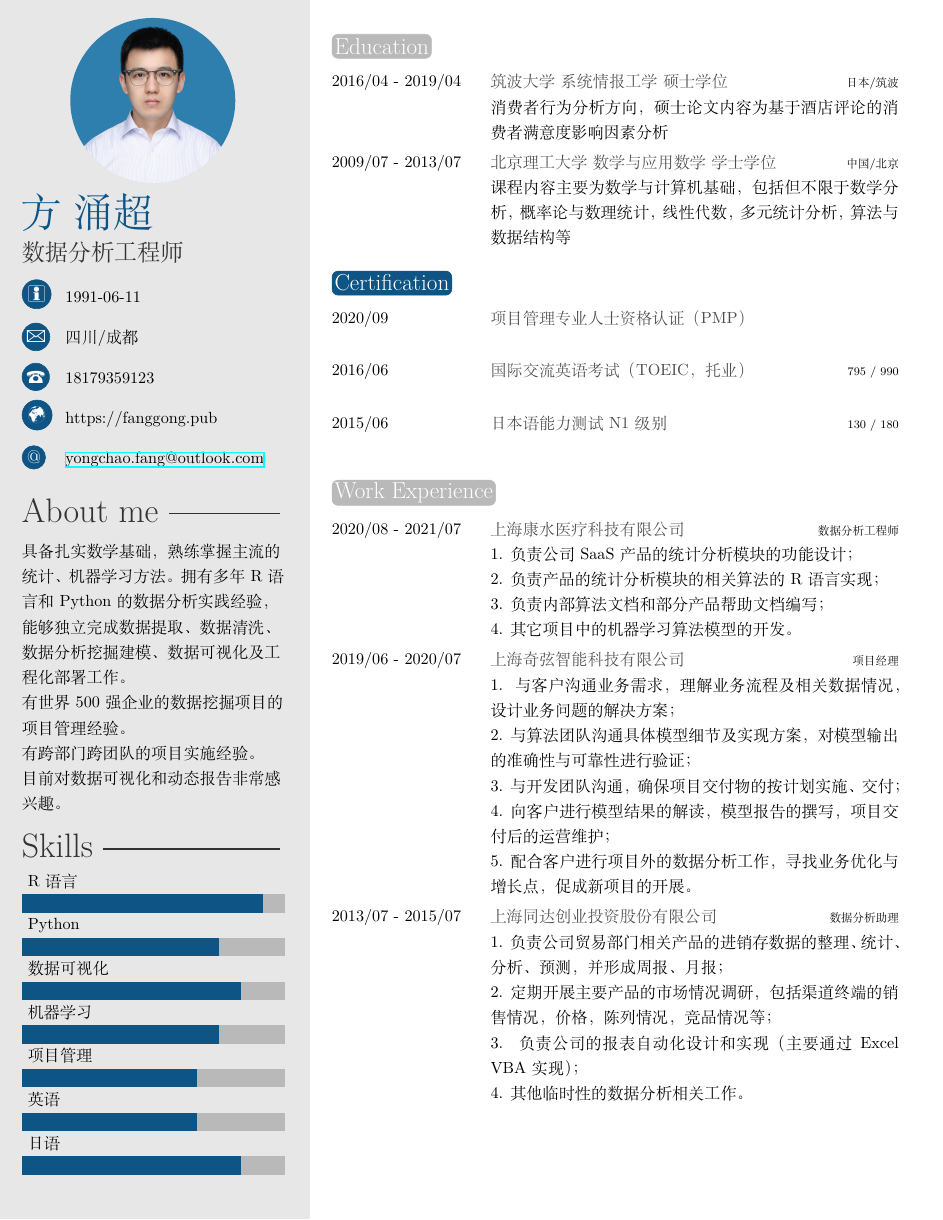
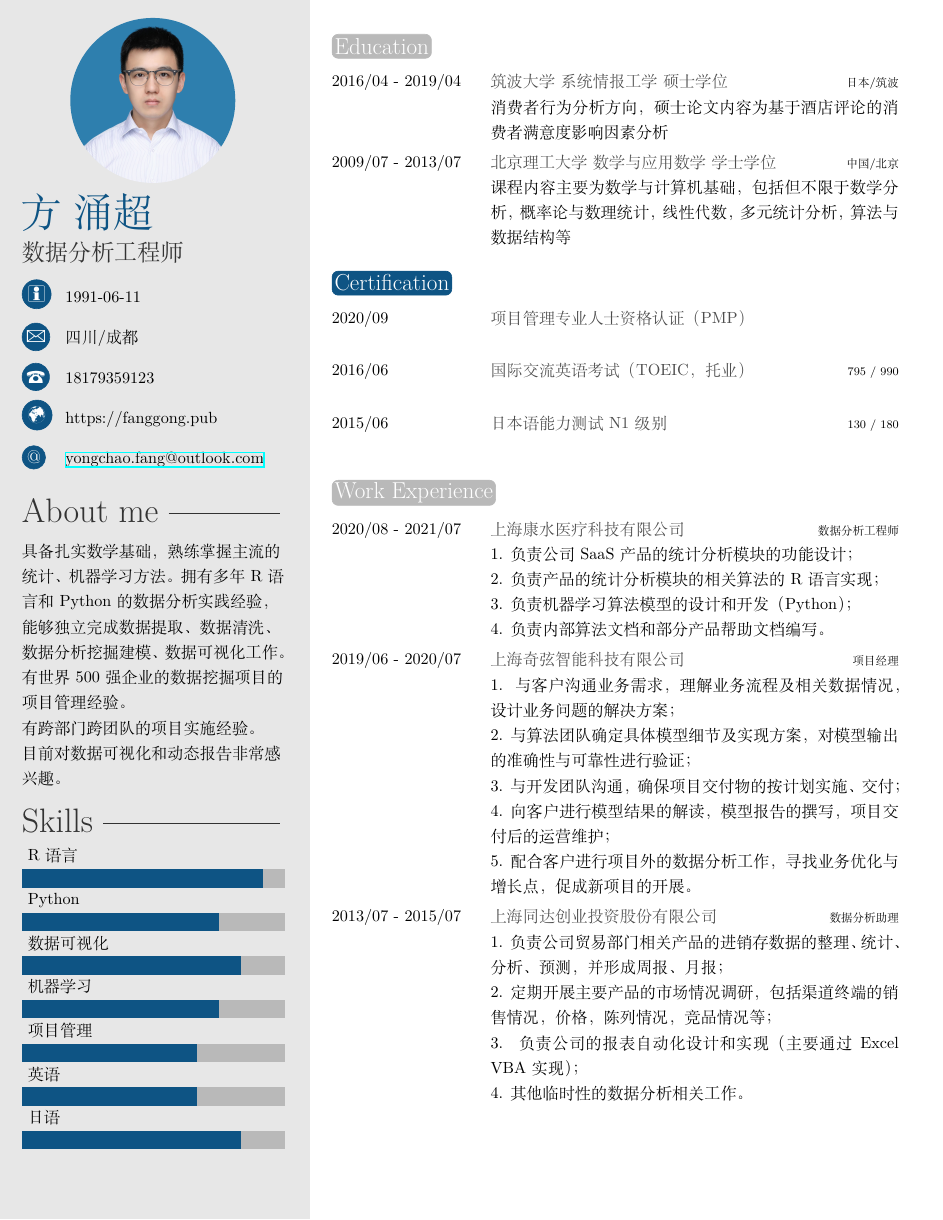
Before and after one commit to fanggong/fangTemplates, a LaTeX CV (inst/rmarkdown/templates/cv/skeleton/template.tex): page 1 of 2. Compiled offline with XeLaTeX.

Commit message:
to be templatized

```diff
--- a/inst/rmarkdown/templates/cv/skeleton/template.tex
+++ b/inst/rmarkdown/templates/cv/skeleton/template.tex
@@ -16,7 +16,7 @@
 
 \begin{document}
 
-\aboutme{具备扎实数学基础，熟练掌握主流的统计、机器学习方法。拥有多年R语言和Python的数据分析实践经验，能够独立完成数据提取、数据清洗、数据分析挖掘建模、数据可视化及工程化部署工作。\\有世界500强企业的数据挖掘项目的项目管理经验。\\有跨部门跨团队的项目实施经验。\\目前对数据可视化和动态报告非常感兴趣。}
+\aboutme{具备扎实数学基础，熟练掌握主流的统计、机器学习方法。拥有多年R语言和Python的数据分析实践经验，能够独立完成数据提取、数据清洗、数据分析挖掘建模、数据可视化工作。\\有世界500强企业的数据挖掘项目的项目管理经验。\\有跨部门跨团队的项目实施经验。\\目前对数据可视化和动态报告非常感兴趣。}
 
 \skills{{日语/5},{英语/4},{项目管理/4},{机器学习/4.5},{数据可视化/5},{Python/4.5},{R语言/5.5}}
 
@@ -48,8 +48,8 @@
   }{
   1. 负责公司SaaS产品的统计分析模块的功能设计；\\
   2. 负责产品的统计分析模块的相关算法的R语言实现；\\
-  3. 负责内部算法文档和部分产品帮助文档编写；\\
-  4. 其它项目中的机器学习算法模型的开发。
+  3. 负责机器学习算法模型的设计和开发（Python）；\\
+  4. 负责内部算法文档和部分产品帮助文档编写。
   }
   \twentyitem{
   2019/06 - 2020/07
@@ -57,7 +57,7 @@
   项目经理
   }{
   1. 与客户沟通业务需求，理解业务流程及相关数据情况，设计业务问题的解决方案；\\
-  2. 与算法团队沟通具体模型细节及实现方案，对模型输出的准确性与可靠性进行验证；\\
+  2. 与算法团队确定具体模型细节及实现方案，对模型输出的准确性与可靠性进行验证；\\
   3. 与开发团队沟通，确保项目交付物的按计划实施、交付；\\
   4. 向客户进行模型结果的解读，模型报告的撰写，项目交付后的运营维护；\\
   5. 配合客户进行项目外的数据分析工作，寻找业务优化与增长点，促成新项目的开展。
```
Also changed, not shown: inst/rmarkdown/templates/cv/skeleton/template.tex (2 more changed lines).
